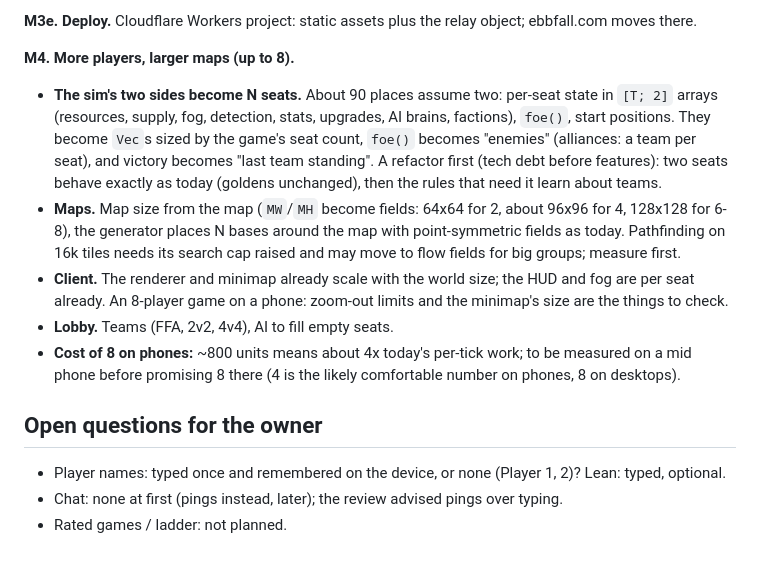
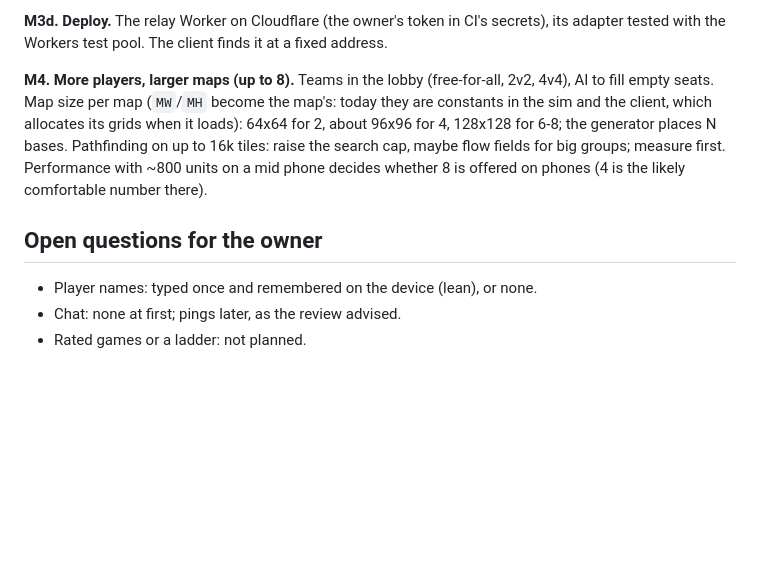
Before and after one commit to mazzucci/ebbfall, a Markdown page: docs/MULTIPLAYER.md, the part around one of its changes. Rendered like a GitHub page; blank space fills up the shorter version.

```diff
--- a/docs/MULTIPLAYER.md
+++ b/docs/MULTIPLAYER.md
@@ -69,23 +131,15 @@ from measured latency, an opponent's name on the end card, rematch.
 
-**M3e. Deploy.** Cloudflare Workers project: static assets plus the relay object; ebbfall.com moves there.
+**M3d. Deploy.** The relay Worker on Cloudflare (the owner's token in CI's secrets), its adapter tested with the
+Workers test pool. The client finds it at a fixed address.
 
-**M4. More players, larger maps (up to 8).**
-- **The sim's two sides become N seats.** About 90 places assume two: per-seat state in `[T; 2]` arrays (resources,
-  supply, fog, detection, stats, upgrades, AI brains, factions), `foe()`, start positions. They become `Vec`s sized
-  by the game's seat count, `foe()` becomes "enemies" (alliances: a team per seat), and victory becomes "last team
-  standing". A refactor first (tech debt before features): two seats behave exactly as today (goldens unchanged),
-  then the rules that need it learn about teams.
-- **Maps.** Map size from the map (`MW`/`MH` become fields: 64x64 for 2, about 96x96 for 4, 128x128 for 6-8), the
-  generator places N bases around the map with point-symmetric fields as today. Pathfinding on 16k tiles needs its
-  search cap raised and may move to flow fields for big groups; measure first.
-- **Client.** The renderer and minimap already scale with the world size; the HUD and fog are per seat already.
-  An 8-player game on a phone: zoom-out limits and the minimap's size are the things to check.
-- **Lobby.** Teams (FFA, 2v2, 4v4), AI to fill empty seats.
-- **Cost of 8 on phones:** ~800 units means about 4x today's per-tick work; to be measured on a mid phone before
-  promising 8 there (4 is the likely comfortable number on phones, 8 on desktops).
+**M4. More players, larger maps (up to 8).** Teams in the lobby (free-for-all, 2v2, 4v4), AI to fill empty seats.
+Map size per map (`MW`/`MH` become the map's: today they are constants in the sim and the client, which allocates
+its grids when it loads): 64x64 for 2, about 96x96 for 4, 128x128 for 6-8; the generator places N bases. Pathfinding
+on up to 16k tiles: raise the search cap, maybe flow fields for big groups; measure first. Performance with ~800
+units on a mid phone decides whether 8 is offered on phones (4 is the likely comfortable number there).
 
 ## Open questions for the owner
 
-- Player names: typed once and remembered on the device, or none (Player 1, 2)? Lean: typed, optional.
-- Chat: none at first (pings instead, later); the review advised pings over typing.
-- Rated games / ladder: not planned.
+- Player names: typed once and remembered on the device (lean), or none.
+- Chat: none at first; pings later, as the review advised.
+- Rated games or a ladder: not planned.
```
Also changed, not shown: other parts of docs/MULTIPLAYER.md (+112 -50 lines).
